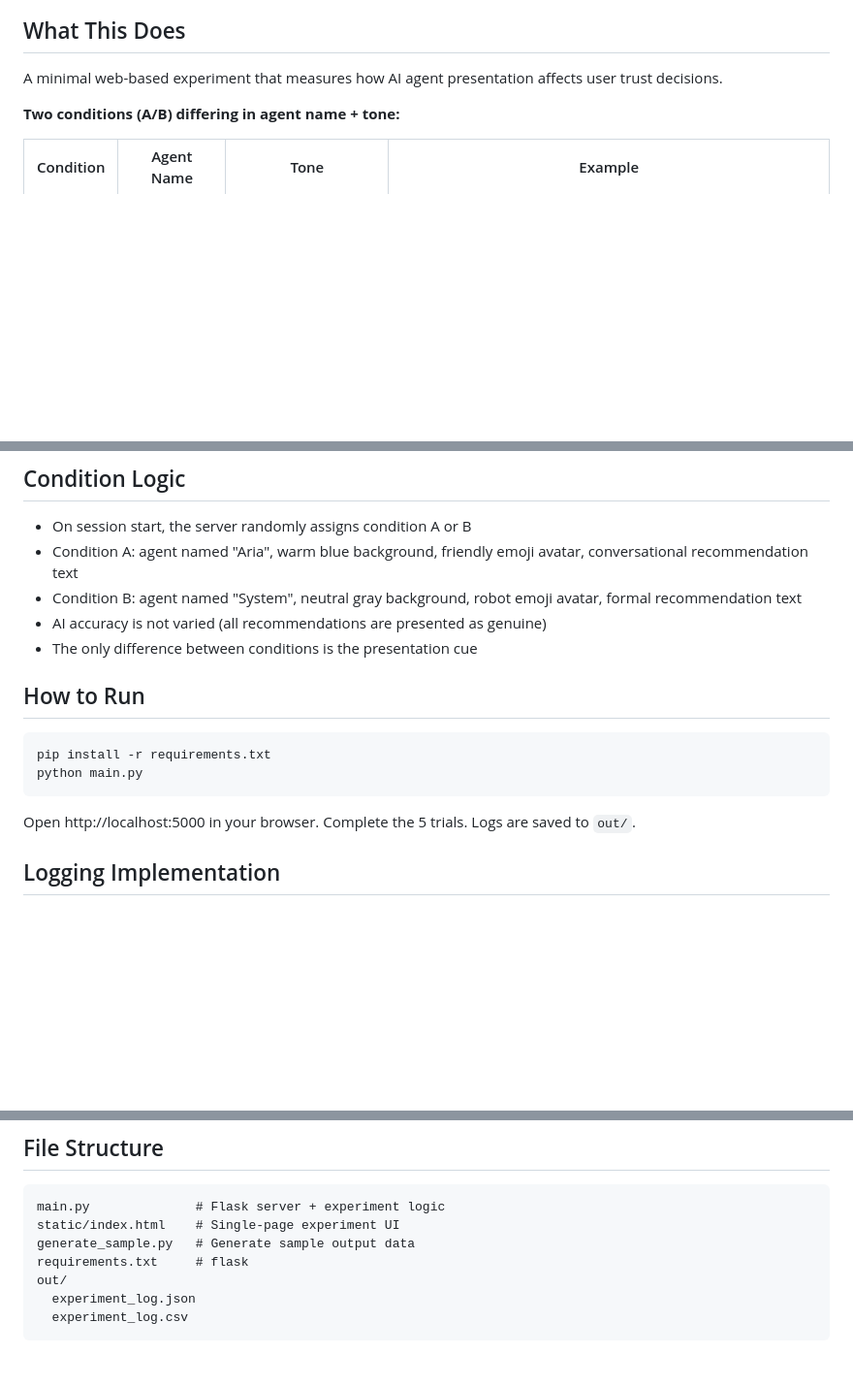
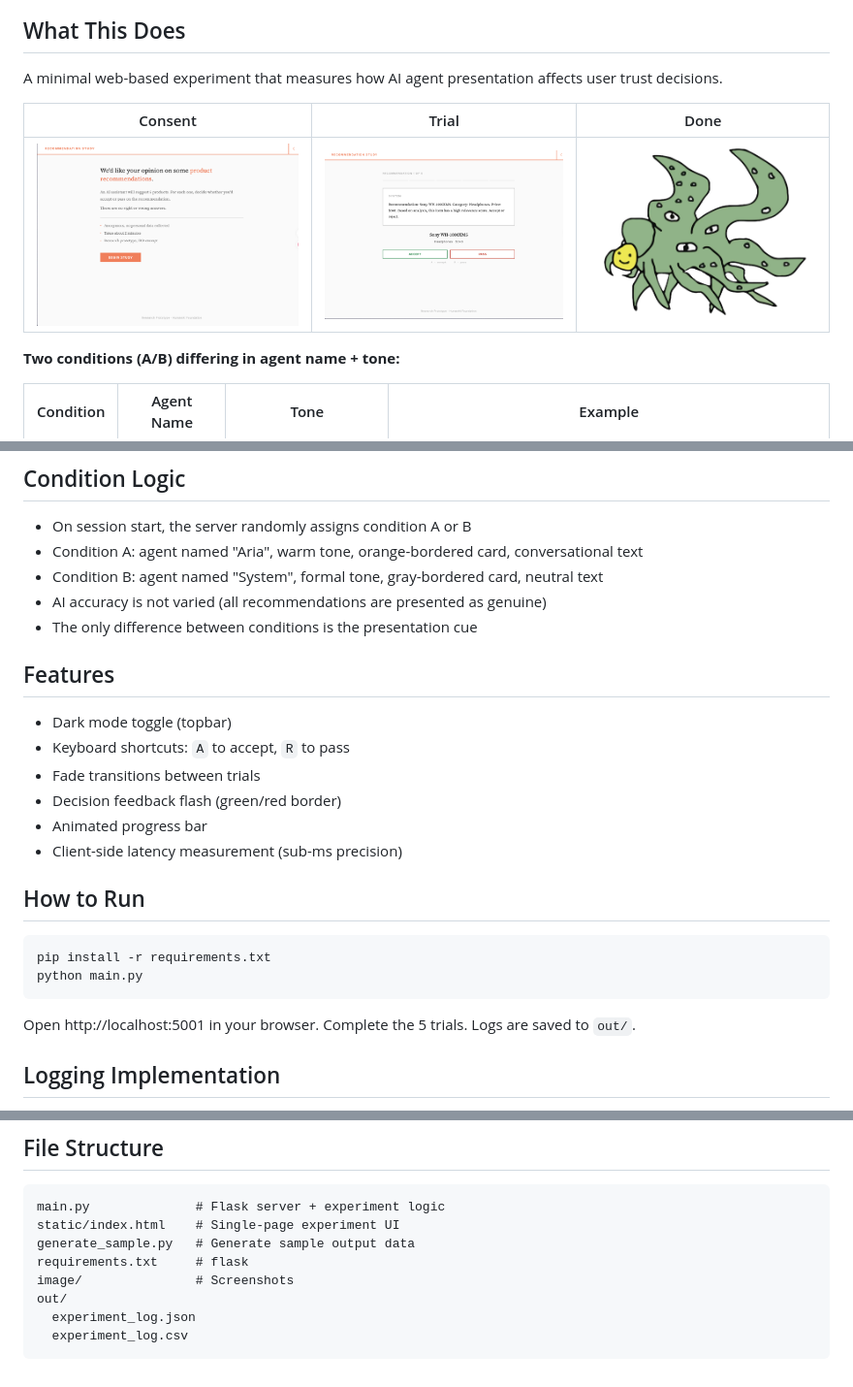
Before and after one commit to invi-bhagyesh/trust-cali, a Markdown page: README.md, 3 parts joined by grey strips. Shown at 97% size. GitHub-like rendering; pictures changed too: image/home.png (added), image/mid.png (added), image/shoggoth.png (added); blank space fills up the shorter version.

Commit message:
add screenshots, shoggoth on done screen, dark mode, keyboard shortcuts
- README: screenshots in 3-column table (consent, trial, done)
- Done screen: shoggoth image after completion
- Features: dark mode toggle, A/R keyboard shortcuts, fade
  transitions, decision feedback flash, animated progress bar

Co-Authored-By: invi-tess 🐧 <invi.bhagyesh@gmail.com>

````diff
--- a/README.md
+++ b/README.md
@@ -3,6 +3,10 @@
 ## What This Does
 
 A minimal web-based experiment that measures how AI agent presentation affects user trust decisions.
+
+| Consent | Trial | Done |
+|:---:|:---:|:---:|
+| ![Home](image/home.png) | ![Trial](image/mid.png) | ![Done](image/shoggoth.png) |
 
 **Two conditions (A/B) differing in agent name + tone:**
 
@@ -18,10 +22,19 @@ A minimal web-based experiment that measures how AI agent presentation affects u
 ## Condition Logic
 
 - On session start, the server randomly assigns condition A or B
-- Condition A: agent named "Aria", warm blue background, friendly emoji avatar, conversational recommendation text
-- Condition B: agent named "System", neutral gray background, robot emoji avatar, formal recommendation text
+- Condition A: agent named "Aria", warm tone, orange-bordered card, conversational text
+- Condition B: agent named "System", formal tone, gray-bordered card, neutral text
 - AI accuracy is not varied (all recommendations are presented as genuine)
 - The only difference between conditions is the presentation cue
+
+## Features
+
+- Dark mode toggle (topbar)
+- Keyboard shortcuts: `A` to accept, `R` to pass
+- Fade transitions between trials
+- Decision feedback flash (green/red border)
+- Animated progress bar
+- Client-side latency measurement (sub-ms precision)
 
 ## How to Run
 
@@ -30,7 +43,7 @@ pip install -r requirements.txt
 python main.py
 ```
 
-Open http://localhost:5000 in your browser. Complete the 5 trials. Logs are saved to `out/`.
+Open http://localhost:5001 in your browser. Complete the 5 trials. Logs are saved to `out/`.
 
 ## Logging Implementation
 
@@ -72,6 +85,7 @@ main.py              # Flask server + experiment logic
 static/index.html    # Single-page experiment UI
 generate_sample.py   # Generate sample output data
 requirements.txt     # flask
+image/               # Screenshots
 out/
   experiment_log.json
   experiment_log.csv
````
Also changed, not shown: image/last.png (added), 6 other files.
